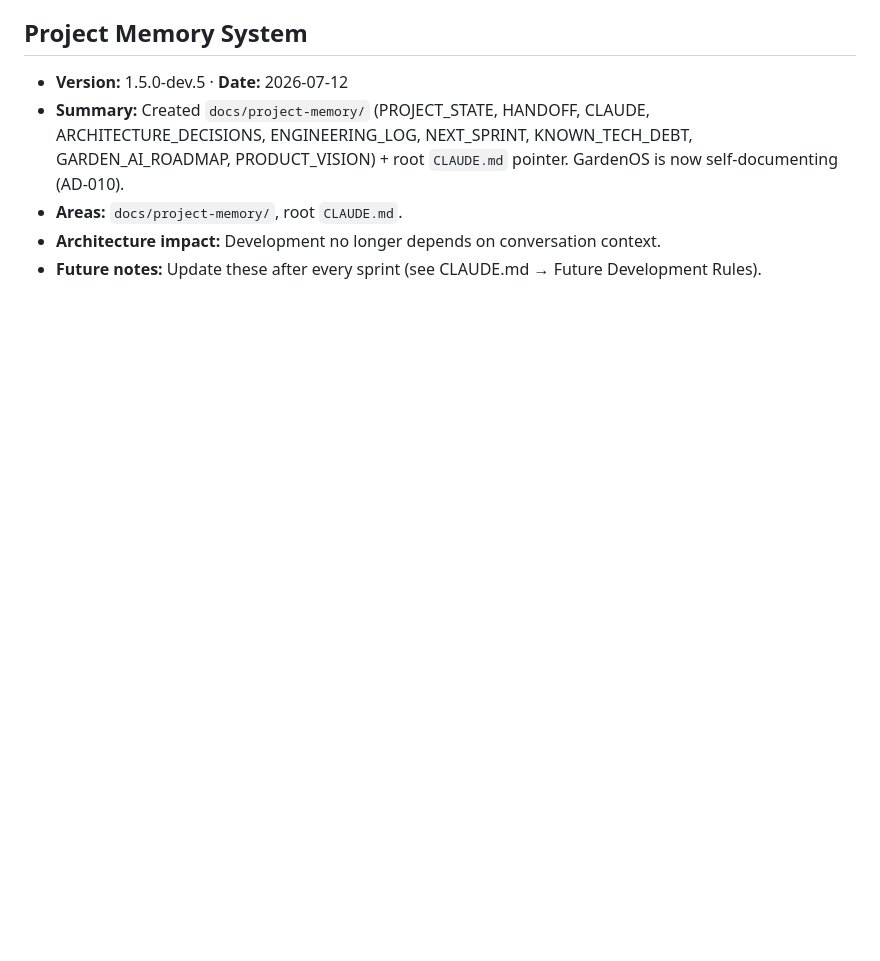
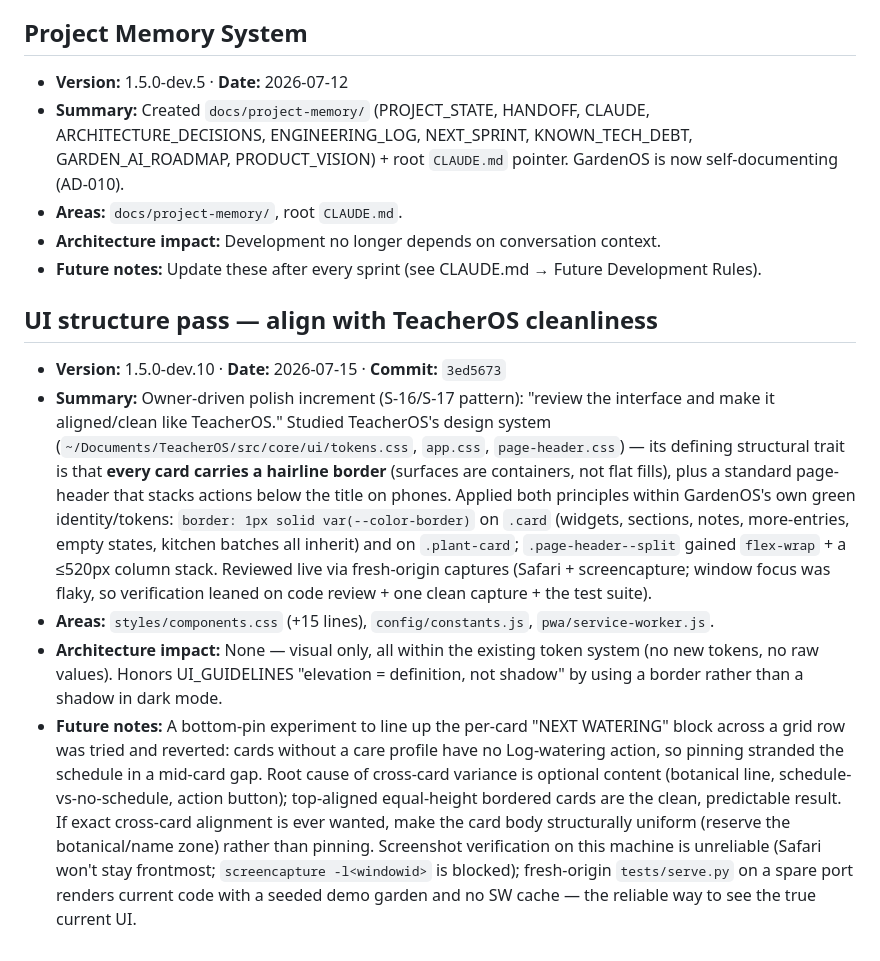
Before and after one commit to saadhassan04/GardenOS, a Markdown page: docs/project-memory/ENGINEERING_LOG.md, the part around the change. Rendered like a GitHub page; blank space fills up the shorter version.

```diff
--- a/docs/project-memory/ENGINEERING_LOG.md
+++ b/docs/project-memory/ENGINEERING_LOG.md
@@ -116,3 +116,10 @@ Format: **Version · Date · Summary · Files/Areas Changed · Architecture Impa
 - **Areas:** `docs/project-memory/`, root `CLAUDE.md`.
 - **Architecture impact:** Development no longer depends on conversation context.
 - **Future notes:** Update these after every sprint (see CLAUDE.md → Future Development Rules).
+
+## UI structure pass — align with TeacherOS cleanliness
+- **Version:** 1.5.0-dev.10 · **Date:** 2026-07-15 · **Commit:** `3ed5673`
+- **Summary:** Owner-driven polish increment (S-16/S-17 pattern): "review the interface and make it aligned/clean like TeacherOS." Studied TeacherOS's design system (`~/Documents/TeacherOS/src/core/ui/tokens.css`, `app.css`, `page-header.css`) — its defining structural trait is that **every card carries a hairline border** (surfaces are containers, not flat fills), plus a standard page-header that stacks actions below the title on phones. Applied both principles within GardenOS's own green identity/tokens: `border: 1px solid var(--color-border)` on `.card` (widgets, sections, notes, more-entries, empty states, kitchen batches all inherit) and on `.plant-card`; `.page-header--split` gained `flex-wrap` + a ≤520px column stack. Reviewed live via fresh-origin captures (Safari + screencapture; window focus was flaky, so verification leaned on code review + one clean capture + the test suite).
+- **Areas:** `styles/components.css` (+15 lines), `config/constants.js`, `pwa/service-worker.js`.
+- **Architecture impact:** None — visual only, all within the existing token system (no new tokens, no raw values). Honors UI_GUIDELINES "elevation = definition, not shadow" by using a border rather than a shadow in dark mode.
+- **Future notes:** A bottom-pin experiment to line up the per-card "NEXT WATERING" block across a grid row was tried and reverted: cards without a care profile have no Log-watering action, so pinning stranded the schedule in a mid-card gap. Root cause of cross-card variance is optional content (botanical line, schedule-vs-no-schedule, action button); top-aligned equal-height bordered cards are the clean, predictable result. If exact cross-card alignment is ever wanted, make the card body structurally uniform (reserve the botanical/name zone) rather than pinning. Screenshot verification on this machine is unreliable (Safari won't stay frontmost; `screencapture -l<windowid>` is blocked); fresh-origin `tests/serve.py` on a spare port renders current code with a seeded demo garden and no SW cache — the reliable way to see the true current UI.
```
Also changed, not shown: docs/project-memory/HANDOFF.md (+4 -2 lines), docs/project-memory/PROJECT_STATE.md (+5 -5 lines).
